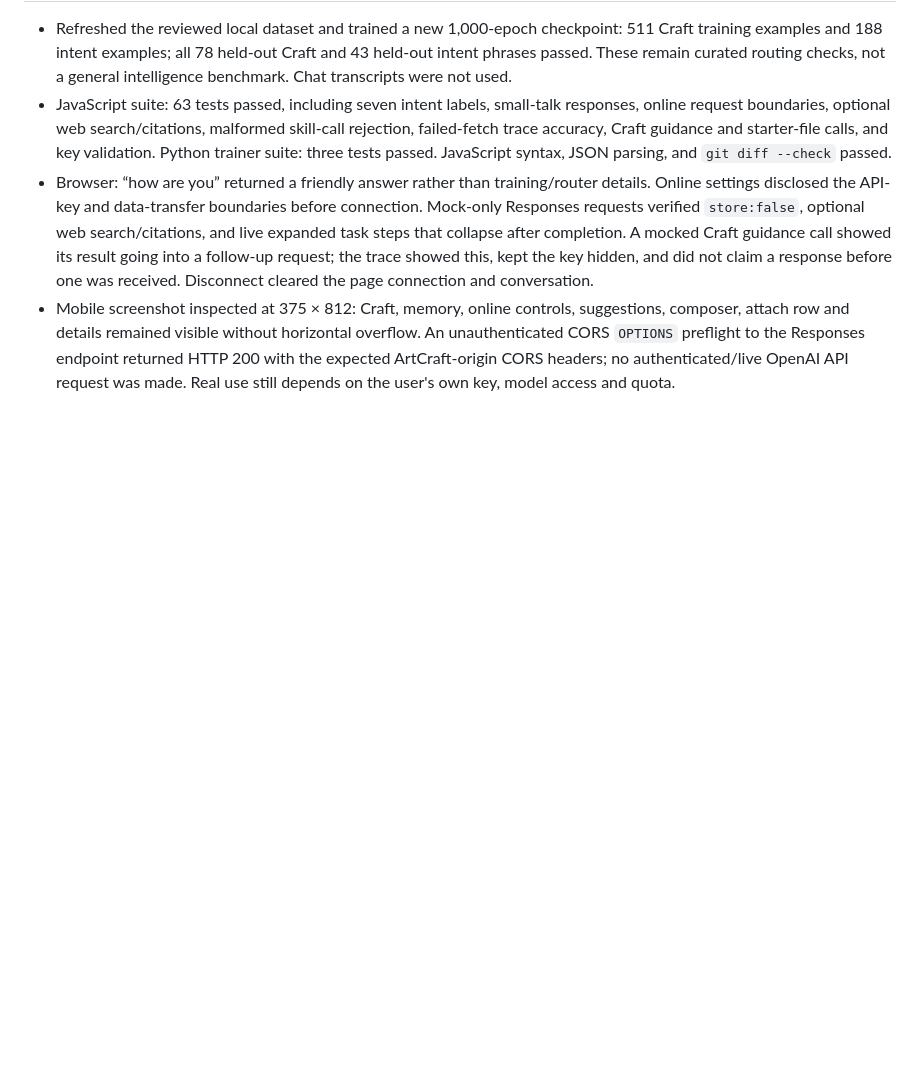
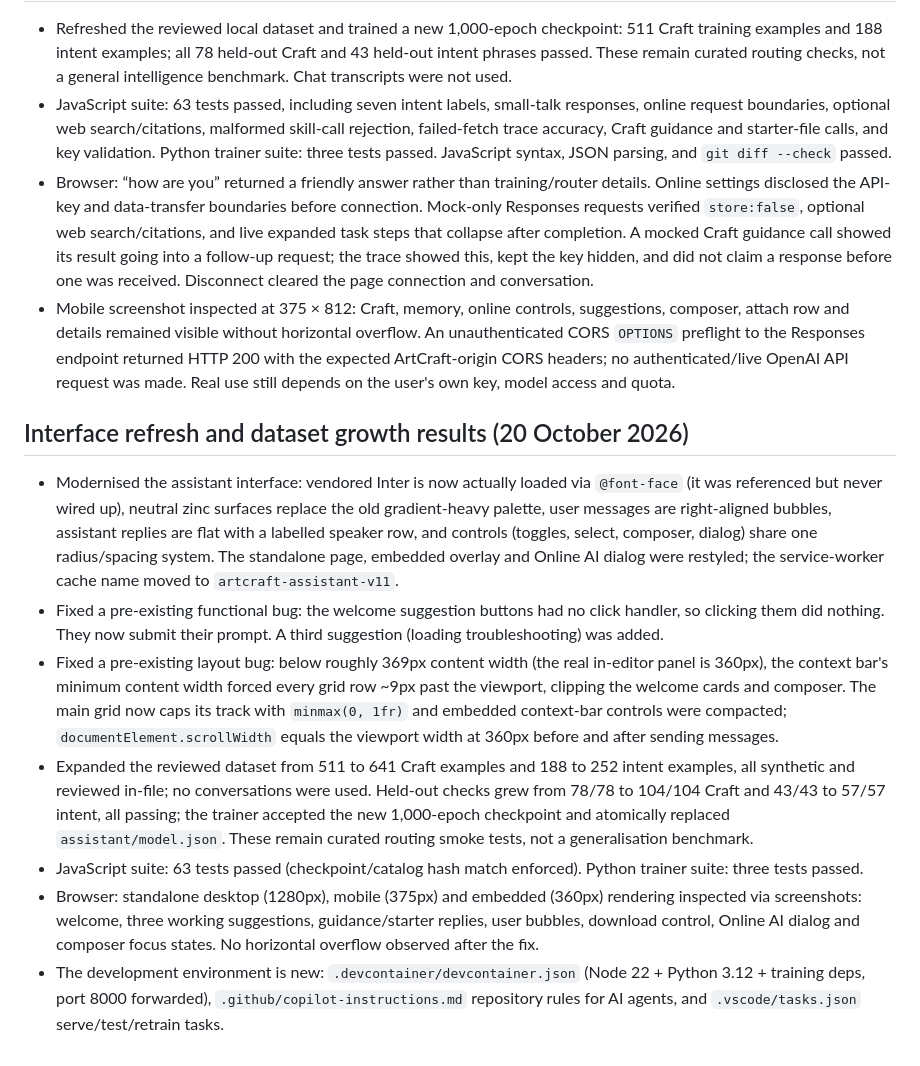
Before and after one commit to HomekidChud/artcraft-live, a Markdown page: assistant/QA.md, the part around the change. GitHub-like rendering; blank space fills up the shorter version.

```diff
--- a/assistant/QA.md
+++ b/assistant/QA.md
@@ -91,3 +91,13 @@ Verified locally on 19 October 2026:
 - JavaScript suite: 63 tests passed, including seven intent labels, small-talk responses, online request boundaries, optional web search/citations, malformed skill-call rejection, failed-fetch trace accuracy, Craft guidance and starter-file calls, and key validation. Python trainer suite: three tests passed. JavaScript syntax, JSON parsing, and `git diff --check` passed.
 - Browser: “how are you” returned a friendly answer rather than training/router details. Online settings disclosed the API-key and data-transfer boundaries before connection. Mock-only Responses requests verified `store:false`, optional web search/citations, and live expanded task steps that collapse after completion. A mocked Craft guidance call showed its result going into a follow-up request; the trace showed this, kept the key hidden, and did not claim a response before one was received. Disconnect cleared the page connection and conversation.
 - Mobile screenshot inspected at 375 × 812: Craft, memory, online controls, suggestions, composer, attach row and details remained visible without horizontal overflow. An unauthenticated CORS `OPTIONS` preflight to the Responses endpoint returned HTTP 200 with the expected ArtCraft-origin CORS headers; no authenticated/live OpenAI API request was made. Real use still depends on the user's own key, model access and quota.
+
+## Interface refresh and dataset growth results (20 October 2026)
+
+- Modernised the assistant interface: vendored Inter is now actually loaded via `@font-face` (it was referenced but never wired up), neutral zinc surfaces replace the old gradient-heavy palette, user messages are right-aligned bubbles, assistant replies are flat with a labelled speaker row, and controls (toggles, select, composer, dialog) share one radius/spacing system. The standalone page, embedded overlay and Online AI dialog were restyled; the service-worker cache name moved to `artcraft-assistant-v11`.
+- Fixed a pre-existing functional bug: the welcome suggestion buttons had no click handler, so clicking them did nothing. They now submit their prompt. A third suggestion (loading troubleshooting) was added.
+- Fixed a pre-existing layout bug: below roughly 369px content width (the real in-editor panel is 360px), the context bar's minimum content width forced every grid row ~9px past the viewport, clipping the welcome cards and composer. The main grid now caps its track with `minmax(0, 1fr)` and embedded context-bar controls were compacted; `documentElement.scrollWidth` equals the viewport width at 360px before and after sending messages.
+- Expanded the reviewed dataset from 511 to 641 Craft examples and 188 to 252 intent examples, all synthetic and reviewed in-file; no conversations were used. Held-out checks grew from 78/78 to 104/104 Craft and 43/43 to 57/57 intent, all passing; the trainer accepted the new 1,000-epoch checkpoint and atomically replaced `assistant/model.json`. These remain curated routing smoke tests, not a generalisation benchmark.
+- JavaScript suite: 63 tests passed (checkpoint/catalog hash match enforced). Python trainer suite: three tests passed.
+- Browser: standalone desktop (1280px), mobile (375px) and embedded (360px) rendering inspected via screenshots: welcome, three working suggestions, guidance/starter replies, user bubbles, download control, Online AI dialog and composer focus states. No horizontal overflow observed after the fix.
+- The development environment is new: `.devcontainer/devcontainer.json` (Node 22 + Python 3.12 + training deps, port 8000 forwarded), `.github/copilot-instructions.md` repository rules for AI agents, and `.vscode/tasks.json` serve/test/retrain tasks.
```
Also changed, not shown: README.md (+4 -0 lines), assistant/README.md (+9 -2 lines).
